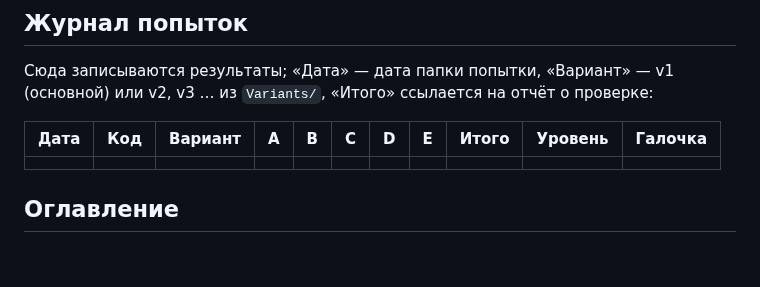
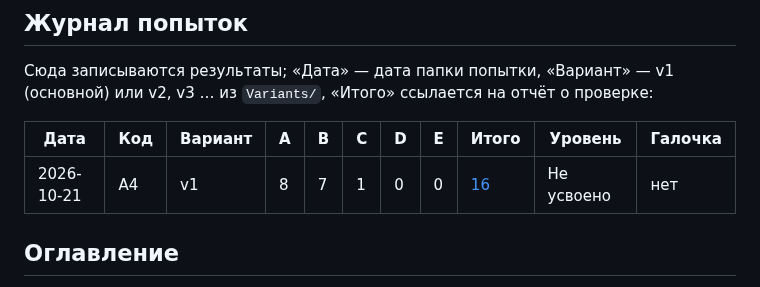
Before and after one commit to NeuroWorknotNeo/Leo, a Markdown page: Reality Check/README.md, the part around the change. Rendered like a GitHub page; blank space fills up the shorter version.

Commit message:
Reality Check: проверка A4 от 2026-10-21 — 16/100
Co-Authored-By: Claude Opus 5.5 <noreply@anthropic.com>

```diff
--- a/Reality Check/README.md
+++ b/Reality Check/README.md
@@ -83,7 +83,7 @@ Reality Check/
 
 | Дата | Код | Вариант | A | B | C | D | E | Итого | Уровень | Галочка |
 |---|---|---|---|---|---|---|---|---|---|---|
-| | | | | | | | | | | |
+| 2026-10-21 | A4 | v1 | 8 | 7 | 1 | 0 | 0 | [16](Attempts/A4/2026-10-21/REPORT.md) | Не усвоено | нет |
 
 ## Оглавление
 
```
Also changed, not shown: 1 other file.
